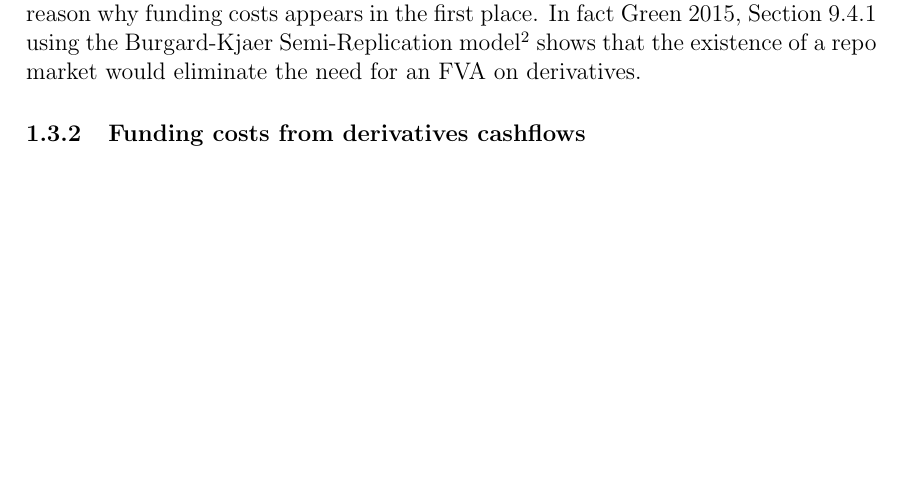
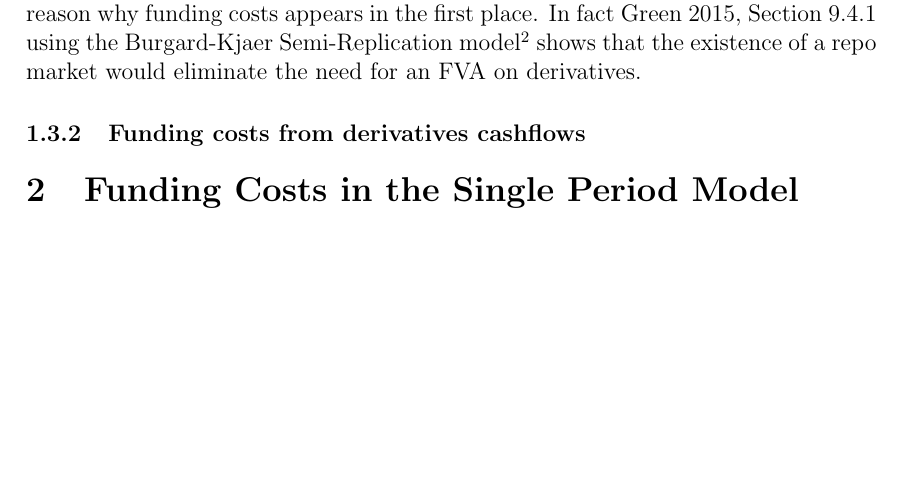
Before and after one commit to sebastianbaltser/master-thesis, a LaTeX thesis (thesis/main.tex, which reads thesis/content/single-period-model.tex): part of page 5 of 7, cut so that both start at the same text. Compiled offline with pdfLaTeX.

Commit message:
Create single-period-model.tex

```diff
--- /dev/null
+++ b/thesis/content/single-period-model.tex
@@ -0,0 +1,7 @@
+% !TEX root = ../main.tex
+\documentclass[../main.tex]{subfiles}
+
+\begin{document}
+    \section{Funding Costs in the Single Period Model}
+
+\end{document}
--- a/thesis/main.tex
+++ b/thesis/main.tex
@@ -14,6 +14,7 @@
 
 	\newpage
 	\subfile{\subfolder/fva-debate}
+	\subfile{\subfolder/single-period-model}
 
 	\newpage
 		\printbibliography \label{references}
```
